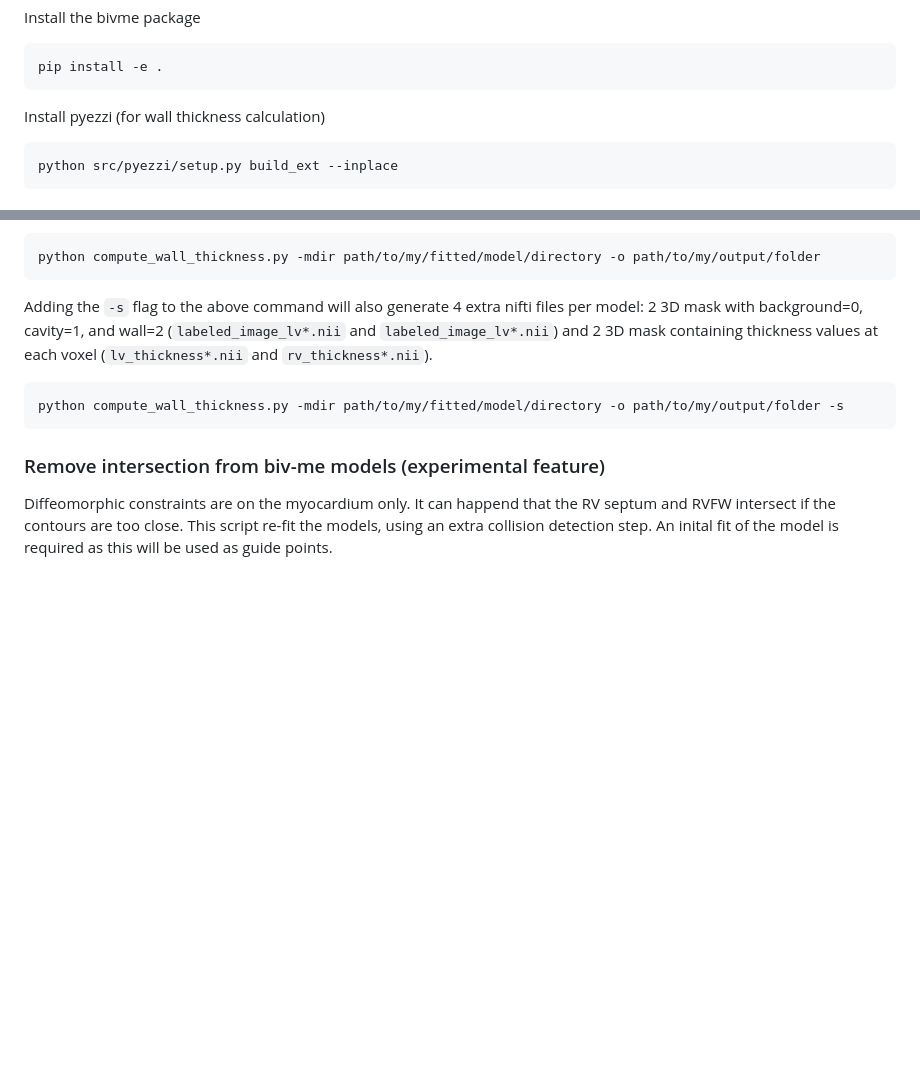
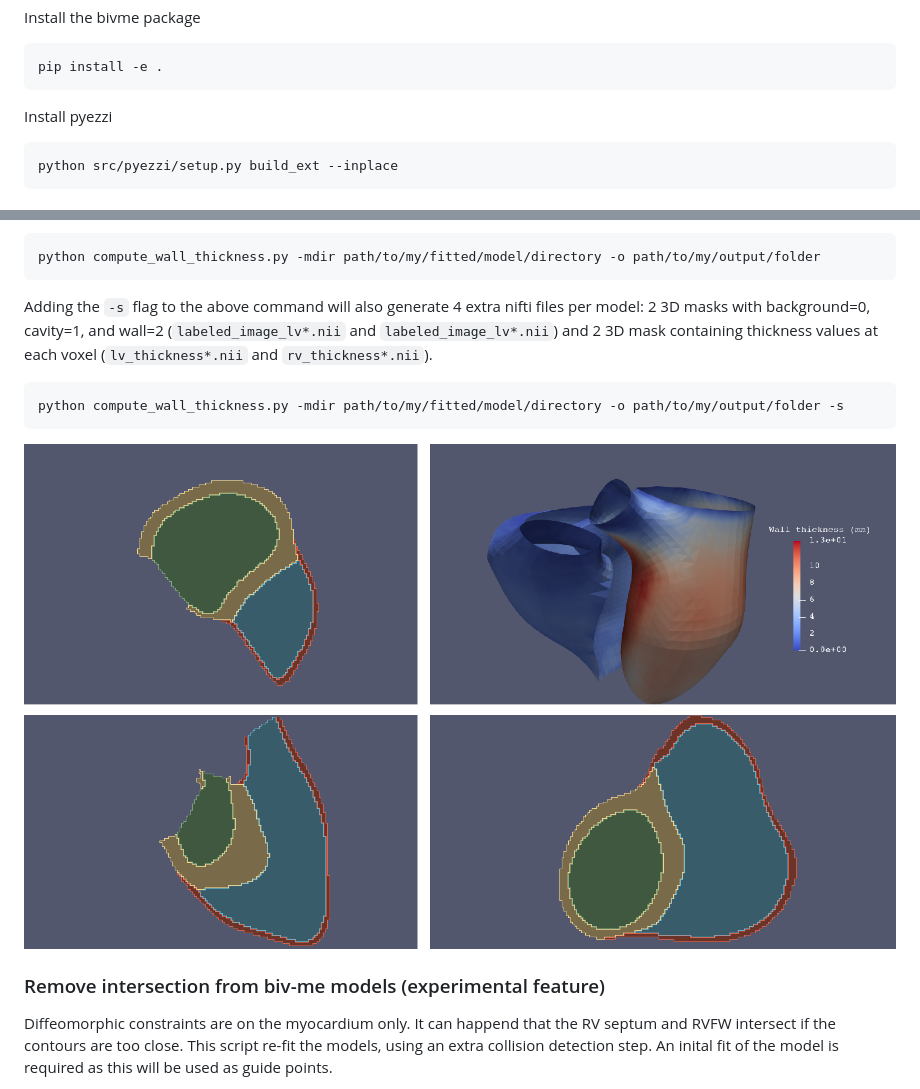
Before and after one commit to UOA-Heart-Mechanics-Research/biv-me, a Markdown page: README.md, 2 parts joined by grey strips. Drawn GitHub-style; pictures changed too: images/WallThickness.png (added); blank space fills up the shorter version.

Commit message:
add image to Readme

````diff
--- a/README.md
+++ b/README.md
@@ -27,7 +26,7 @@ Install the bivme package
 pip install -e .
 ```
 
-Install pyezzi (for wall thickness calculation)
+Install pyezzi
 ```
 python src/pyezzi/setup.py build_ext --inplace
 ```
@@ -157,10 +156,12 @@ The following command generate 2 .vtk files (one for the LV chamber and the othe
 python compute_wall_thickness.py -mdir path/to/my/fitted/model/directory -o path/to/my/output/folder
 ```
 
-Adding the `-s` flag to the above command will also generate 4 extra nifti files per model: 2 3D mask with background=0, cavity=1, and wall=2 (`labeled_image_lv*.nii` and `labeled_image_lv*.nii`) and 2 3D mask containing thickness values at each voxel (`lv_thickness*.nii` and `rv_thickness*.nii`).
+Adding the `-s` flag to the above command will also generate 4 extra nifti files per model: 2 3D masks with background=0, cavity=1, and wall=2 (`labeled_image_lv*.nii` and `labeled_image_lv*.nii`) and 2 3D mask containing thickness values at each voxel (`lv_thickness*.nii` and `rv_thickness*.nii`).
 ```
 python compute_wall_thickness.py -mdir path/to/my/fitted/model/directory -o path/to/my/output/folder -s
 ```
+
+![Wall_thickness](images/WallThickness.png)
 
 ### Remove intersection from biv-me models (experimental feature)
 Diffeomorphic constraints are on the myocardium only. It can happend that the RV septum and RVFW intersect if the contours are too close. This script re-fit the models, using an extra collision detection step. An inital fit of the model is required as this will be used as guide points.
````
Also changed, not shown: other parts of README.md (+0 -1 lines), 1 other file.
